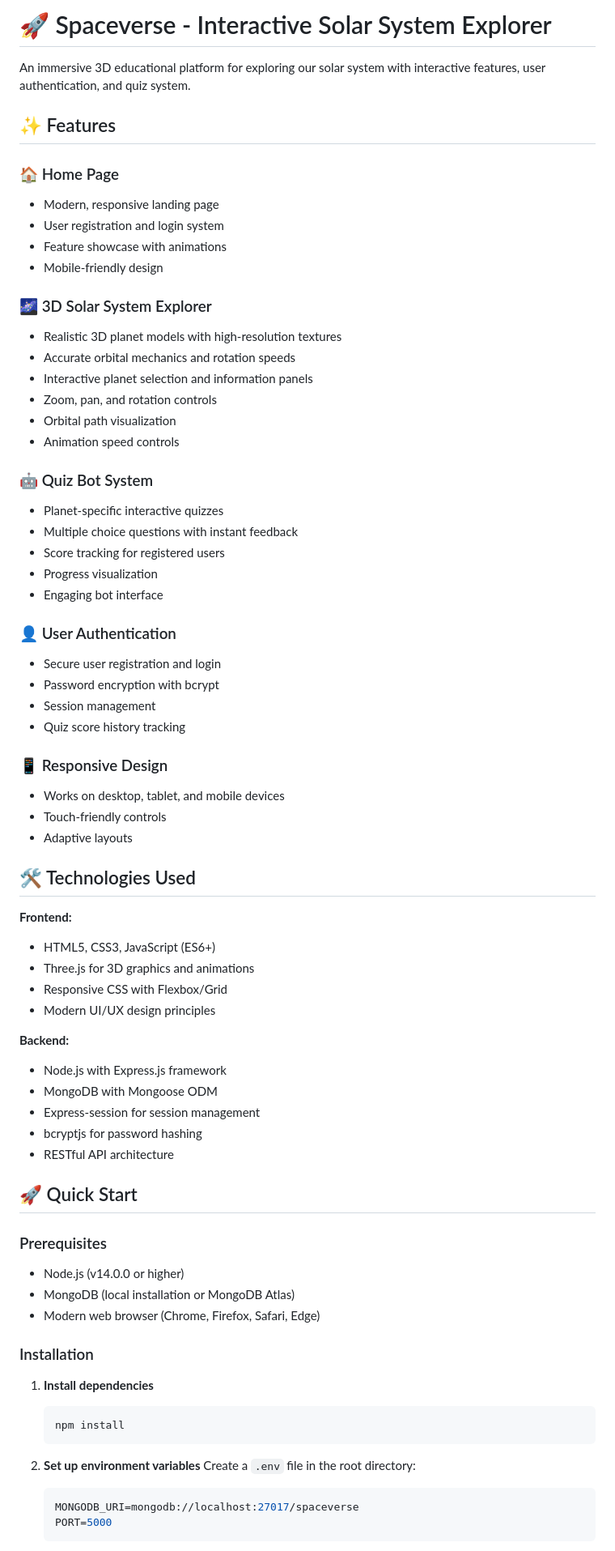
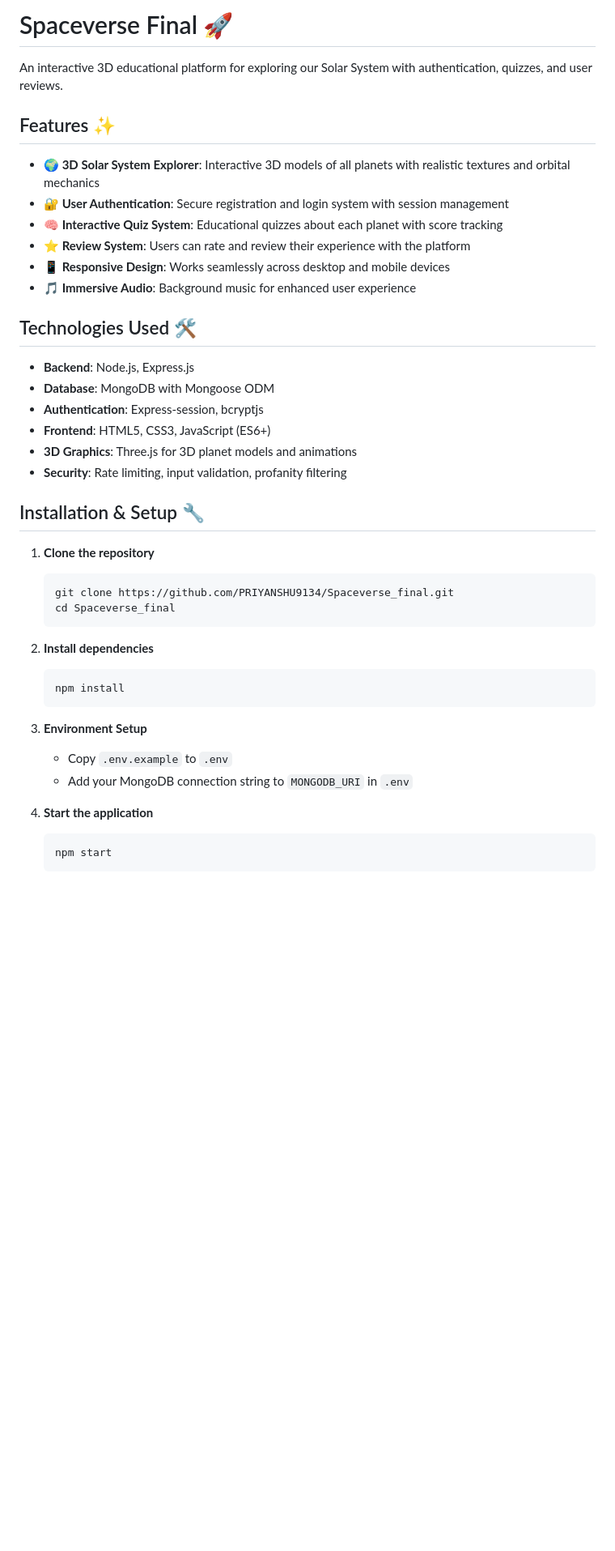
Before and after one commit to PRIYANSHU9134/Spaceverse_final, a Markdown page: README.md, the part around the change printed below. Shown: that part at 81% size. GitHub-like rendering; blank space fills up the shorter version.

Commit message:
Add comprehensive README.md with project documentation

````diff
--- a/README.md
+++ b/README.md
@@ -1,75 +1,44 @@
-# 🚀 Spaceverse - Interactive Solar System Explorer
+# Spaceverse Final 🚀
 
-An immersive 3D educational platform for exploring our solar system with interactive features, user authentication, and quiz system.
+An interactive 3D educational platform for exploring our Solar System with authentication, quizzes, and user reviews.
 
-## ✨ Features
+## Features ✨
 
-### 🏠 Home Page
-- Modern, responsive landing page
-- User registration and login system
-- Feature showcase with animations
-- Mobile-friendly design
+- **🌍 3D Solar System Explorer**: Interactive 3D models of all planets with realistic textures and orbital mechanics
+- **🔐 User Authentication**: Secure registration and login system with session management
+- **🧠 Interactive Quiz System**: Educational quizzes about each planet with score tracking
+- **⭐ Review System**: Users can rate and review their experience with the platform
+- **📱 Responsive Design**: Works seamlessly across desktop and mobile devices
+- **🎵 Immersive Audio**: Background music for enhanced user experience
 
-### 🌌 3D Solar System Explorer
-- Realistic 3D planet models with high-resolution textures
-- Accurate orbital mechanics and rotation speeds
-- Interactive planet selection and information panels
-- Zoom, pan, and rotation controls
-- Orbital path visualization
-- Animation speed controls
+## Technologies Used 🛠️
 
-### 🤖 Quiz Bot System
-- Planet-specific interactive quizzes
-- Multiple choice questions with instant feedback
-- Score tracking for registered users
-- Progress visualization
-- Engaging bot interface
+- **Backend**: Node.js, Express.js
+- **Database**: MongoDB with Mongoose ODM
+- **Authentication**: Express-session, bcryptjs
+- **Frontend**: HTML5, CSS3, JavaScript (ES6+)
+- **3D Graphics**: Three.js for 3D planet models and animations
+- **Security**: Rate limiting, input validation, profanity filtering
 
-### 👤 User Authentication
-- Secure user registration and login
-- Password encryption with bcrypt
-- Session management
-- Quiz score history tracking
+## Installation & Setup 🔧
 
-### 📱 Responsive Design
-- Works on desktop, tablet, and mobile devices
-- Touch-friendly controls
-- Adaptive layouts
+1. **Clone the repository**
+   ```bash
+   git clone https://github.com/PRIYANSHU9134/Spaceverse_final.git
+   cd Spaceverse_final
+   ```
 
-## 🛠️ Technologies Used
-
-**Frontend:**
-- HTML5, CSS3, JavaScript (ES6+)
-- Three.js for 3D graphics and animations
-- Responsive CSS with Flexbox/Grid
-- Modern UI/UX design principles
-
-**Backend:**
-- Node.js with Express.js framework
-- MongoDB with Mongoose ODM
-- Express-session for session management
-- bcryptjs for password hashing
-- RESTful API architecture
-
-## 🚀 Quick Start
-
-### Prerequisites
-- Node.js (v14.0.0 or higher)
-- MongoDB (local installation or MongoDB Atlas)
-- Modern web browser (Chrome, Firefox, Safari, Edge)
-
-### Installation
-
-
-1. **Install dependencies**
+2. **Install dependencies**
    ```bash
    npm install
    ```
 
-2. **Set up environment variables**
-   Create a `.env` file in the root directory:
-   ```env
-   MONGODB_URI=mongodb://localhost:27017/spaceverse
-   PORT=5000
+3. **Environment Setup**
+   - Copy `.env.example` to `.env`
+   - Add your MongoDB connection string to `MONGODB_URI` in `.env`
+
+4. **Start the application**
+   ```bash
+   npm start
    ```
 
````
Also changed, not shown: other parts of README.md (+77 -54 lines).
